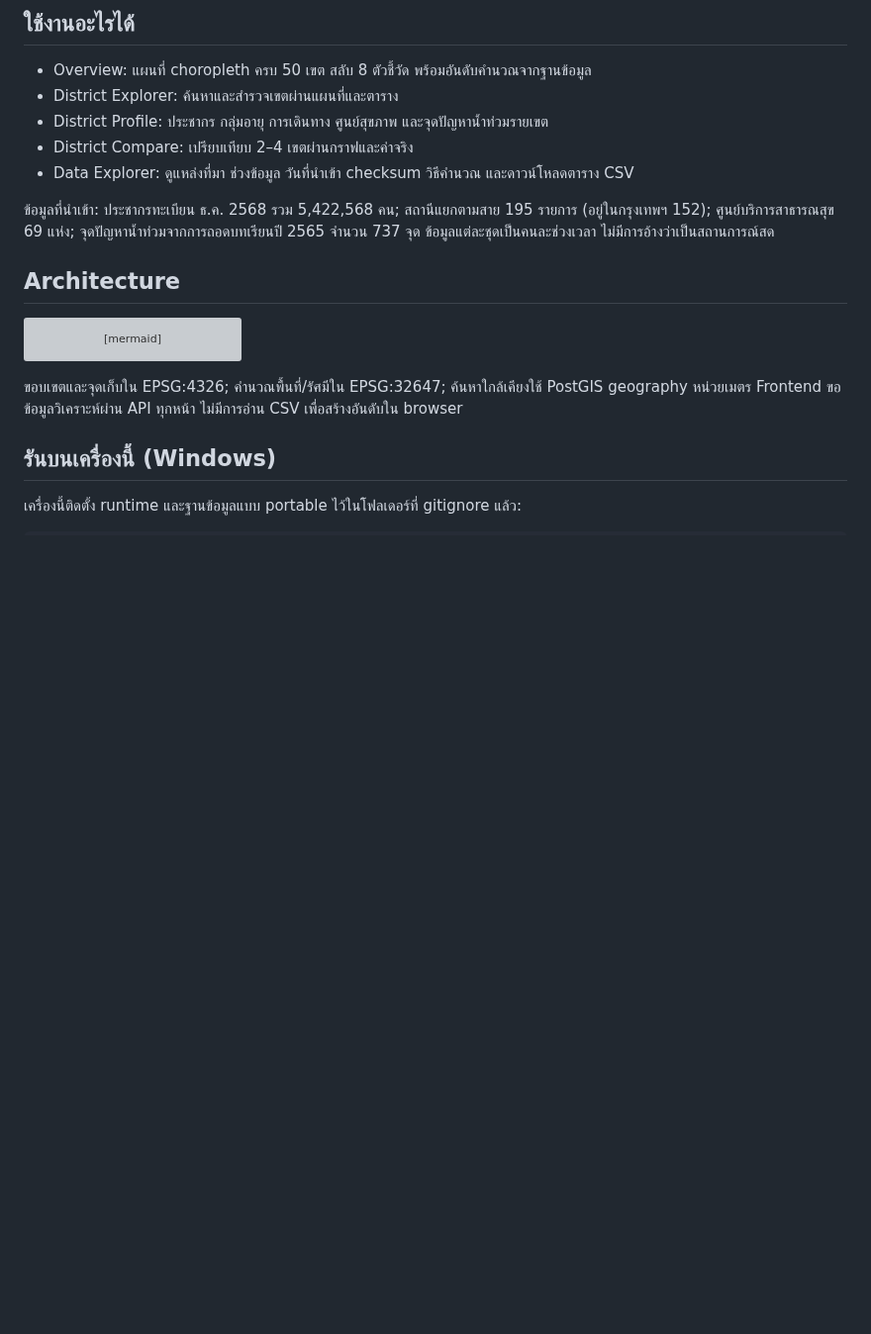
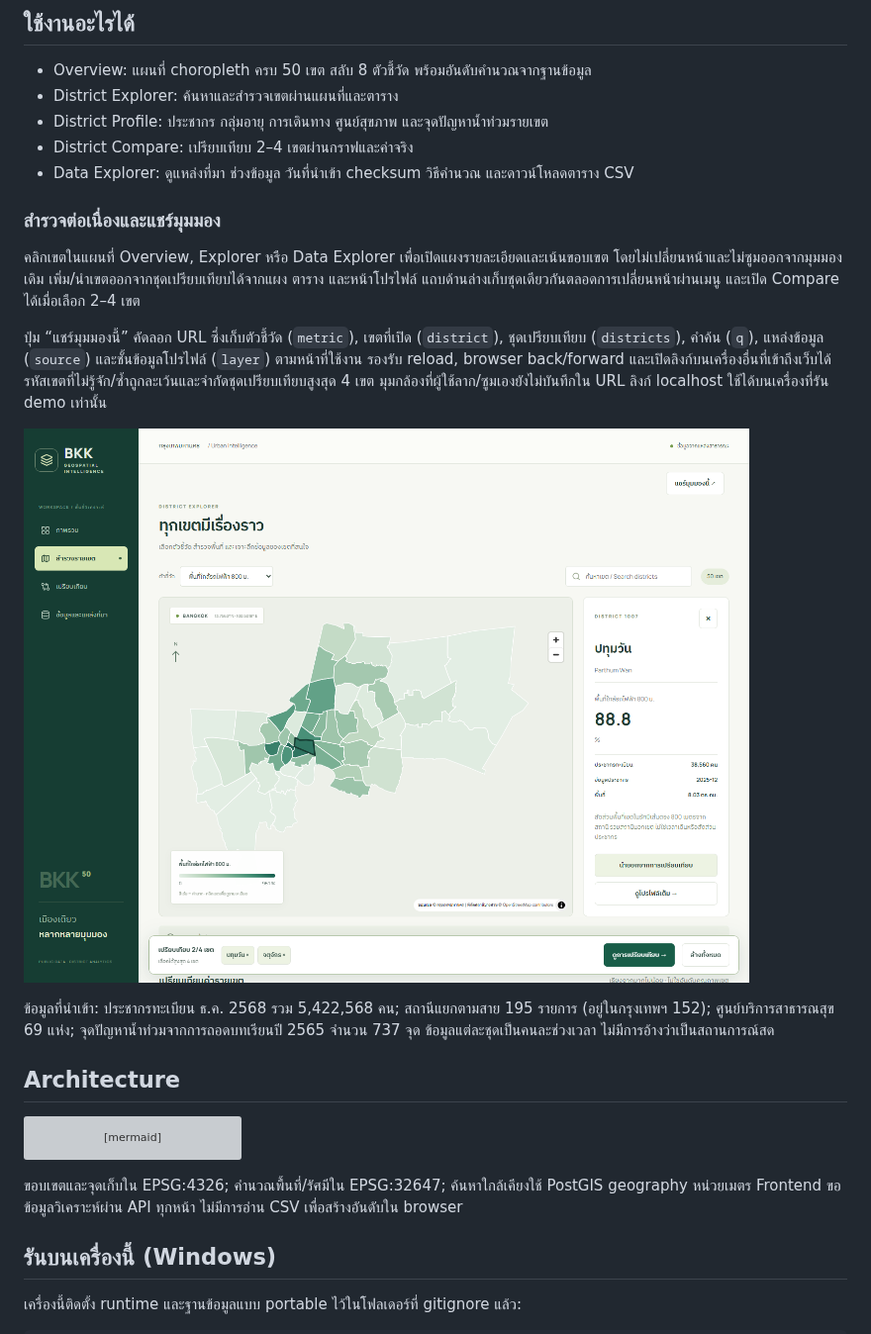
Before and after one commit to AoojunHappyman/BKK-Geospatial-Intelligence, a Markdown page: README.md, the part around the change. Shown at 99% size. Drawn GitHub-style; pictures changed too: docs/screenshots/explore-flow.png (added); blank space fills up the shorter version; grey boxes are pictures that could not be loaded.

Commit message:
Improve district exploration with comparison tray and shareable URLs

```diff
--- a/README.md
+++ b/README.md
@@ -11,6 +11,14 @@
 - District Profile: ประชากร กลุ่มอายุ การเดินทาง ศูนย์สุขภาพ และจุดปัญหาน้ำท่วมรายเขต
 - District Compare: เปรียบเทียบ 2–4 เขตผ่านกราฟและค่าจริง
 - Data Explorer: ดูแหล่งที่มา ช่วงข้อมูล วันที่นำเข้า checksum วิธีคำนวณ และดาวน์โหลดตาราง CSV
+
+### สำรวจต่อเนื่องและแชร์มุมมอง
+
+คลิกเขตในแผนที่ Overview, Explorer หรือ Data Explorer เพื่อเปิดแผงรายละเอียดและเน้นขอบเขต โดยไม่เปลี่ยนหน้าและไม่ซูมออกจากมุมมองเดิม เพิ่ม/นำเขตออกจากชุดเปรียบเทียบได้จากแผง ตาราง และหน้าโปรไฟล์ แถบด้านล่างเก็บชุดเดียวกันตลอดการเปลี่ยนหน้าผ่านเมนู และเปิด Compare ได้เมื่อเลือก 2–4 เขต
+
+ปุ่ม “แชร์มุมมองนี้” คัดลอก URL ซึ่งเก็บตัวชี้วัด (`metric`), เขตที่เปิด (`district`), ชุดเปรียบเทียบ (`districts`), คำค้น (`q`), แหล่งข้อมูล (`source`) และชั้นข้อมูลโปรไฟล์ (`layer`) ตามหน้าที่ใช้งาน รองรับ reload, browser back/forward และเปิดลิงก์บนเครื่องอื่นที่เข้าถึงเว็บได้ รหัสเขตที่ไม่รู้จัก/ซ้ำถูกละเว้นและจำกัดชุดเปรียบเทียบสูงสุด 4 เขต มุมกล้องที่ผู้ใช้ลาก/ซูมเองยังไม่บันทึกใน URL ลิงก์ localhost ใช้ได้บนเครื่องที่รัน demo เท่านั้น
+
+![Exploration and comparison flow](docs/screenshots/explore-flow.png)
 
 ข้อมูลที่นำเข้า: ประชากรทะเบียน ธ.ค. 2568 รวม 5,422,568 คน; สถานีแยกตามสาย 195 รายการ (อยู่ในกรุงเทพฯ 152); ศูนย์บริการสาธารณสุข 69 แห่ง; จุดปัญหาน้ำท่วมจากการถอดบทเรียนปี 2565 จำนวน 737 จุด ข้อมูลแต่ละชุดเป็นคนละช่วงเวลา ไม่มีการอ้างว่าเป็นสถานการณ์สด
 
```
Also changed, not shown: docs/verification.md (+4 -0 lines), docs/screenshots/explore-flow-mobile.png (added), 7 other files.
